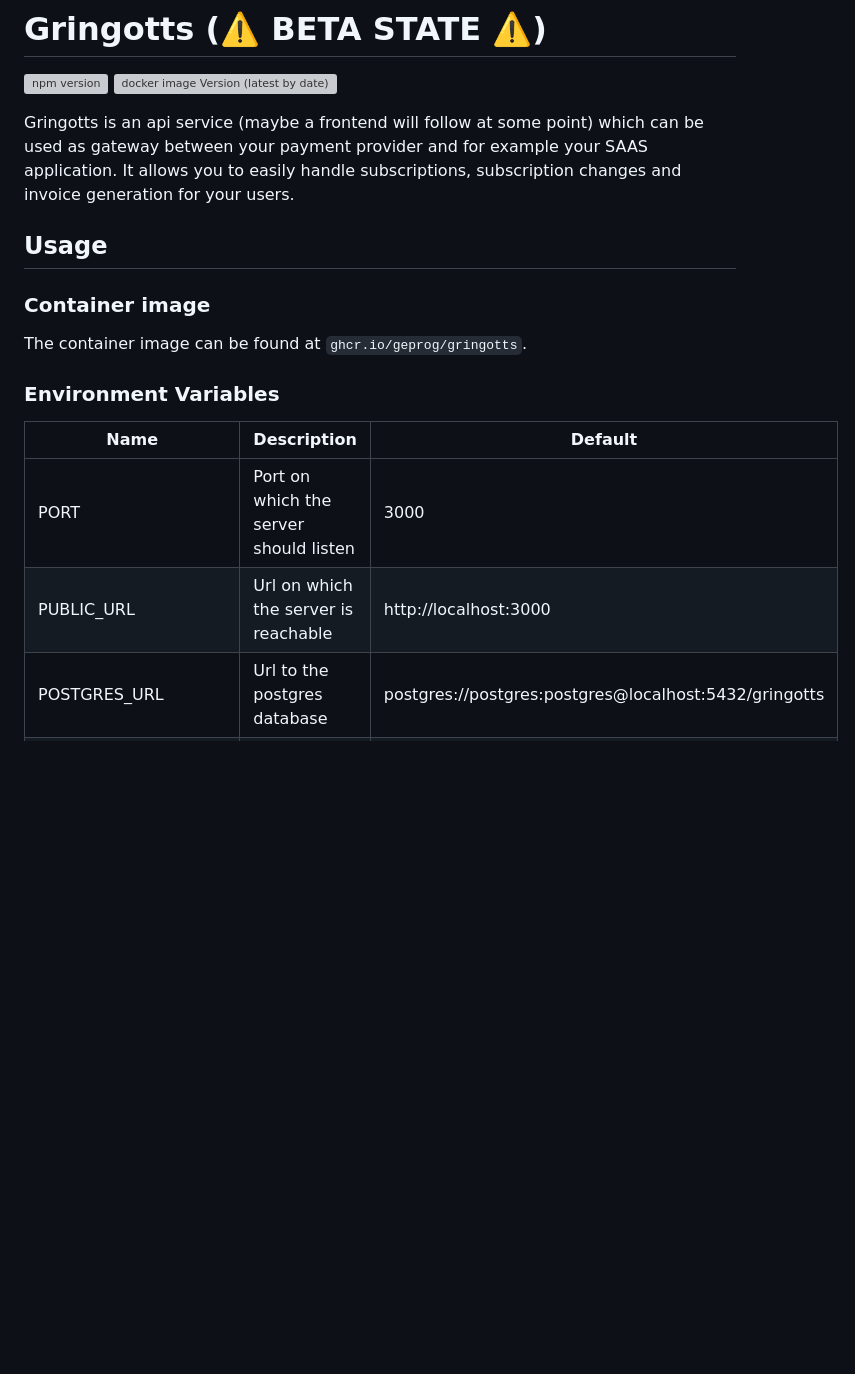
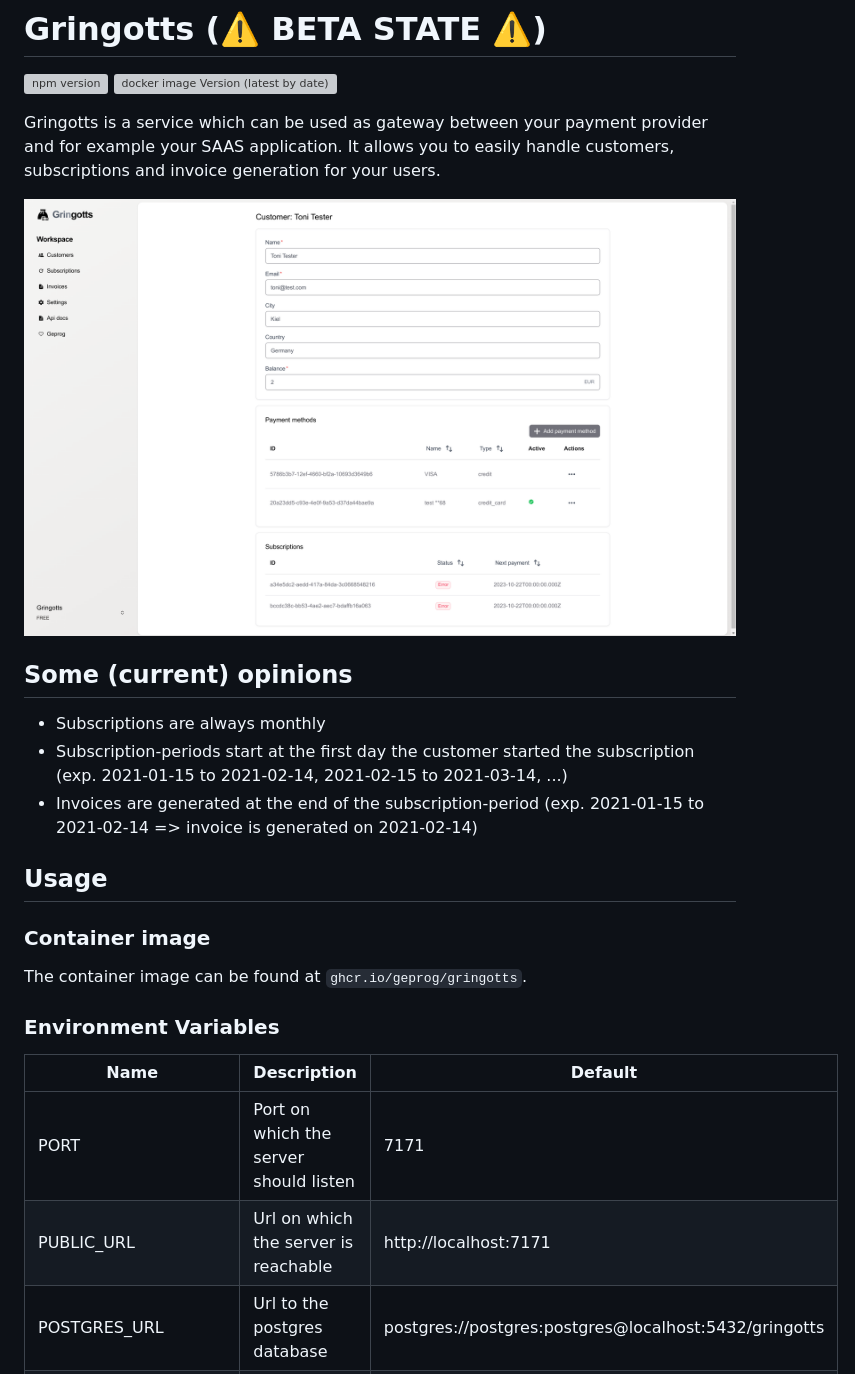
Before and after one commit to geprog/gringotts, a Markdown page: README.md, the part around the change printed below. Rendered like a GitHub page; pictures changed too: docs/screenshot.png (added); blank space fills up the shorter version; grey boxes are pictures that could not be loaded.

```diff
--- a/README.md
+++ b/README.md
@@ -3,7 +3,15 @@
 [![npm version](https://img.shields.io/npm/v/@geprog/gringotts-client)](https://www.npmjs.com/package/@geprog/gringotts-client)
 [![docker image Version (latest by date)](https://img.shields.io/docker/v/geprog/gringotts?label=docker)](https://github.com/geprog/gringotts-payments/pkgs/container/gringotts)
 
-Gringotts is an api service (maybe a frontend will follow at some point) which can be used as gateway between your payment provider and for example your SAAS application. It allows you to easily handle subscriptions, subscription changes and invoice generation for your users.
+Gringotts is a service which can be used as gateway between your payment provider and for example your SAAS application. It allows you to easily handle customers, subscriptions and invoice generation for your users.
+
+![Gringotts](./docs/screenshot.png)
+
+## Some (current) opinions
+
+- Subscriptions are always monthly
+- Subscription-periods start at the first day the customer started the subscription (exp. 2021-01-15 to 2021-02-14, 2021-02-15 to 2021-03-14, ...)
+- Invoices are generated at the end of the subscription-period (exp. 2021-01-15 to 2021-02-14 => invoice is generated on 2021-02-14)
 
 ## Usage
 
@@ -15,8 +23,8 @@ The container image can be found at `ghcr.io/geprog/gringotts`.
 
 | Name                | Description                                                      | Default                                               |
 | ------------------- | ---------------------------------------------------------------- | ----------------------------------------------------- |
-| PORT                | Port on which the server should listen                           | 3000                                                  |
-| PUBLIC_URL          | Url on which the server is reachable                             | http://localhost:3000                                 |
+| PORT                | Port on which the server should listen                           | 7171                                                  |
+| PUBLIC_URL          | Url on which the server is reachable                             | http://localhost:7171                                 |
 | POSTGRES_URL        | Url to the postgres database                                     | postgres://postgres:postgres@localhost:5432/gringotts |
 | ADMIN_TOKEN         | Token which is used to authenticate admin endpoints like project |                                                       |
 | CREATE_PROJECT_DATA | Json string which is used to create the first project            |                                                       |
```
Also changed, not shown: other parts of README.md (+56 -1 lines).
